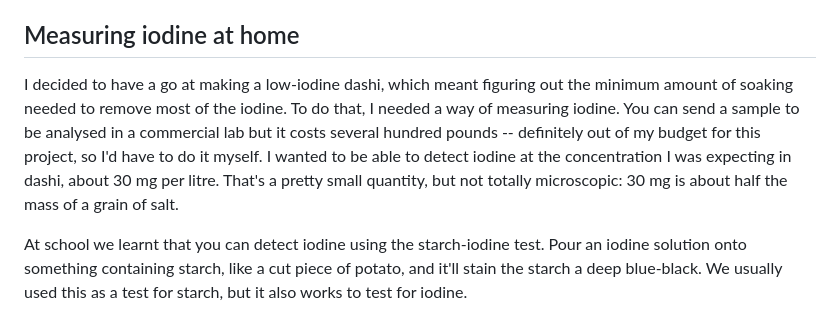
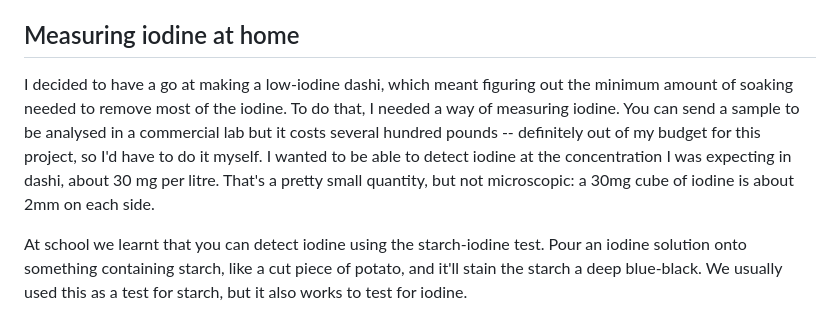
Before and after one commit to thjread/thjread-blog, a Markdown page: posts/2022-04-25-kombu-iodine.markdown, the part around the change. GitHub-like rendering.

Commit message:
Fix remark about grain of salt

```diff
--- a/posts/2022-04-25-kombu-iodine.markdown
+++ b/posts/2022-04-25-kombu-iodine.markdown
@@ -47,7 +47,7 @@ This suggests that you could make a "low-iodine dashi" by pre-soaking kombu to r
 
 ## Measuring iodine at home
 
-I decided to have a go at making a low-iodine dashi, which meant figuring out the minimum amount of soaking needed to remove most of the iodine. To do that, I needed a way of measuring iodine. You can send a sample to be analysed in a commercial lab but it costs several hundred pounds -- definitely out of my budget for this project, so I'd have to do it myself. I wanted to be able to detect iodine at the concentration I was expecting in dashi, about 30 mg per litre. That's a pretty small quantity, but not totally microscopic: 30 mg is about half the mass of a grain of salt.
+I decided to have a go at making a low-iodine dashi, which meant figuring out the minimum amount of soaking needed to remove most of the iodine. To do that, I needed a way of measuring iodine. You can send a sample to be analysed in a commercial lab but it costs several hundred pounds -- definitely out of my budget for this project, so I'd have to do it myself. I wanted to be able to detect iodine at the concentration I was expecting in dashi, about 30 mg per litre. That's a pretty small quantity, but not microscopic: a 30mg cube of iodine is about 2mm on each side.
 
 At school we learnt that you can detect iodine using the starch-iodine test. Pour an iodine solution onto something containing starch, like a cut piece of potato, and it'll stain the starch a deep blue-black. We usually used this as a test for starch, but it also works to test for iodine.
 
```
